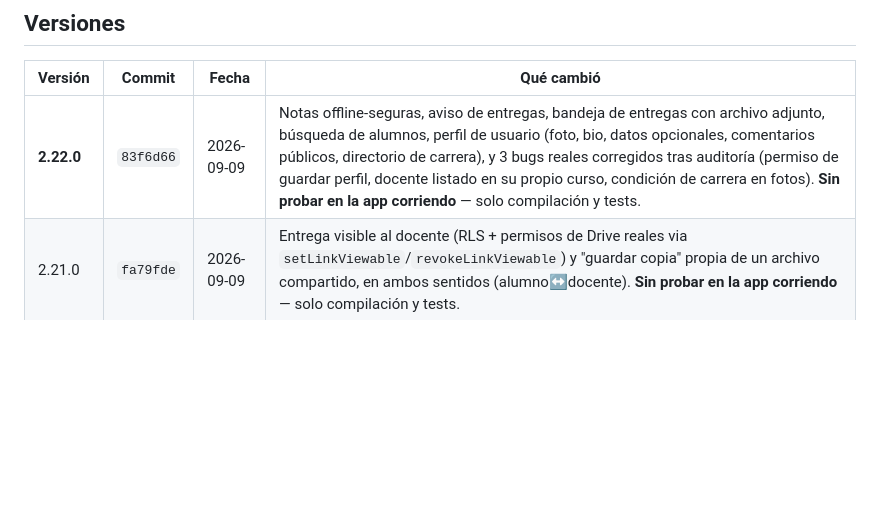
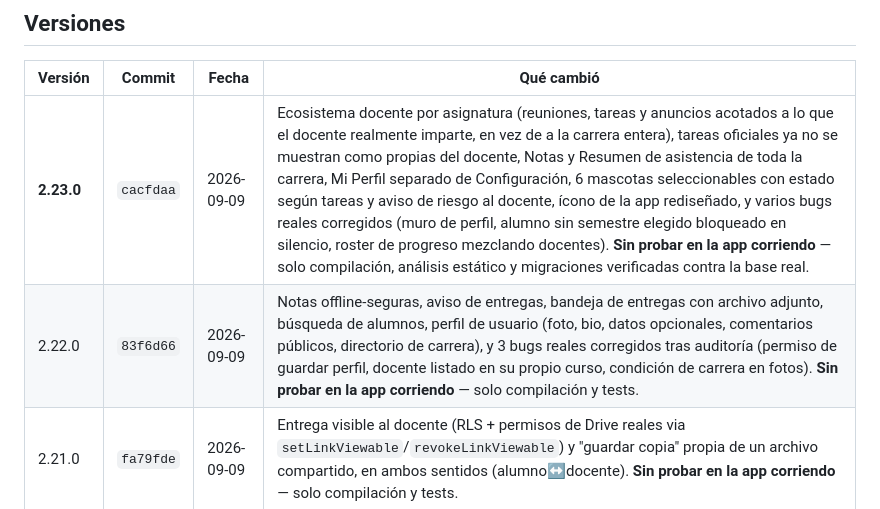
Before and after one commit to operonte/Bitacora, a Markdown page: HISTORIAL_VERSIONES.md, the part around the change. Rendered like a GitHub page; blank space fills up the shorter version.

Commit message:
Registra v2.23.0 en el historial de versiones
Co-Authored-By: Claude Sonnet 5 <noreply@anthropic.com>

```diff
--- a/HISTORIAL_VERSIONES.md
+++ b/HISTORIAL_VERSIONES.md
@@ -43,7 +43,8 @@ hace falta compilar nada.
 
 | Versión | Commit | Fecha | Qué cambió |
 |---|---|---|---|
-| **2.22.0** | `83f6d66` | 2026-09-09 | Notas offline-seguras, aviso de entregas, bandeja de entregas con archivo adjunto, búsqueda de alumnos, perfil de usuario (foto, bio, datos opcionales, comentarios públicos, directorio de carrera), y 3 bugs reales corregidos tras auditoría (permiso de guardar perfil, docente listado en su propio curso, condición de carrera en fotos). **Sin probar en la app corriendo** — solo compilación y tests. |
+| **2.23.0** | `cacfdaa` | 2026-09-09 | Ecosistema docente por asignatura (reuniones, tareas y anuncios acotados a lo que el docente realmente imparte, en vez de a la carrera entera), tareas oficiales ya no se muestran como propias del docente, Notas y Resumen de asistencia de toda la carrera, Mi Perfil separado de Configuración, 6 mascotas seleccionables con estado según tareas y aviso de riesgo al docente, ícono de la app rediseñado, y varios bugs reales corregidos (muro de perfil, alumno sin semestre elegido bloqueado en silencio, roster de progreso mezclando docentes). **Sin probar en la app corriendo** — solo compilación, análisis estático y migraciones verificadas contra la base real. |
+| 2.22.0 | `83f6d66` | 2026-09-09 | Notas offline-seguras, aviso de entregas, bandeja de entregas con archivo adjunto, búsqueda de alumnos, perfil de usuario (foto, bio, datos opcionales, comentarios públicos, directorio de carrera), y 3 bugs reales corregidos tras auditoría (permiso de guardar perfil, docente listado en su propio curso, condición de carrera en fotos). **Sin probar en la app corriendo** — solo compilación y tests. |
 | 2.21.0 | `fa79fde` | 2026-09-09 | Entrega visible al docente (RLS + permisos de Drive reales via `setLinkViewable`/`revokeLinkViewable`) y "guardar copia" propia de un archivo compartido, en ambos sentidos (alumno↔docente). **Sin probar en la app corriendo** — solo compilación y tests. |
 | 2.20.0 | `6a3b264` | 2026-09-09 | Ficha del alumno (docente): tareas con estado/nota + asistencia, tocando una fila del Panel de riesgo. **Sin probar en la app corriendo** — solo compilación y tests. |
 | 2.19.0 | `771068e` | 2026-09-08 | Vista de semana y calendario mensual para tareas pendientes (mismo tratamiento que reuniones). **Sin probar en la app corriendo** — solo compilación y tests. |
```
